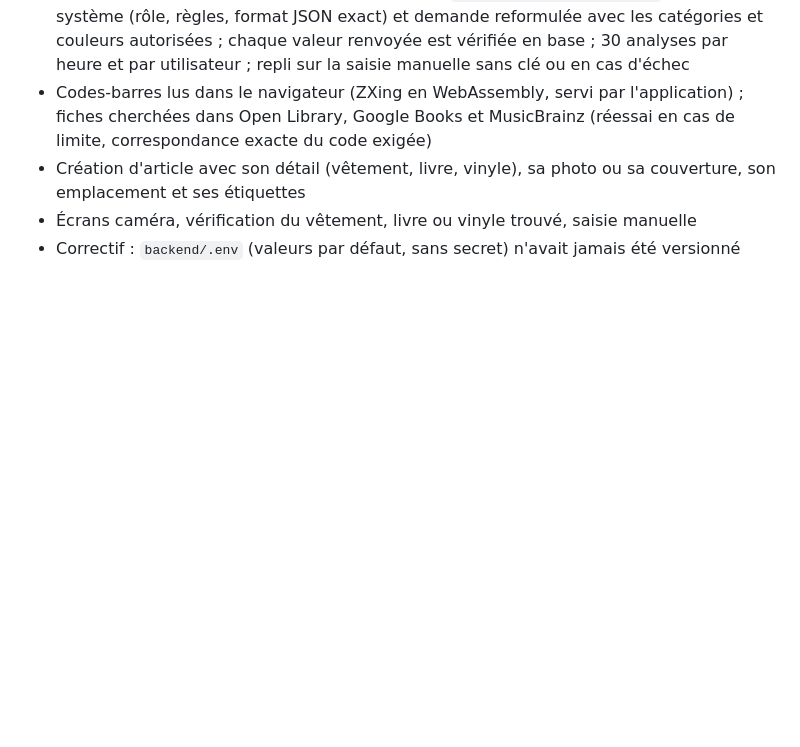
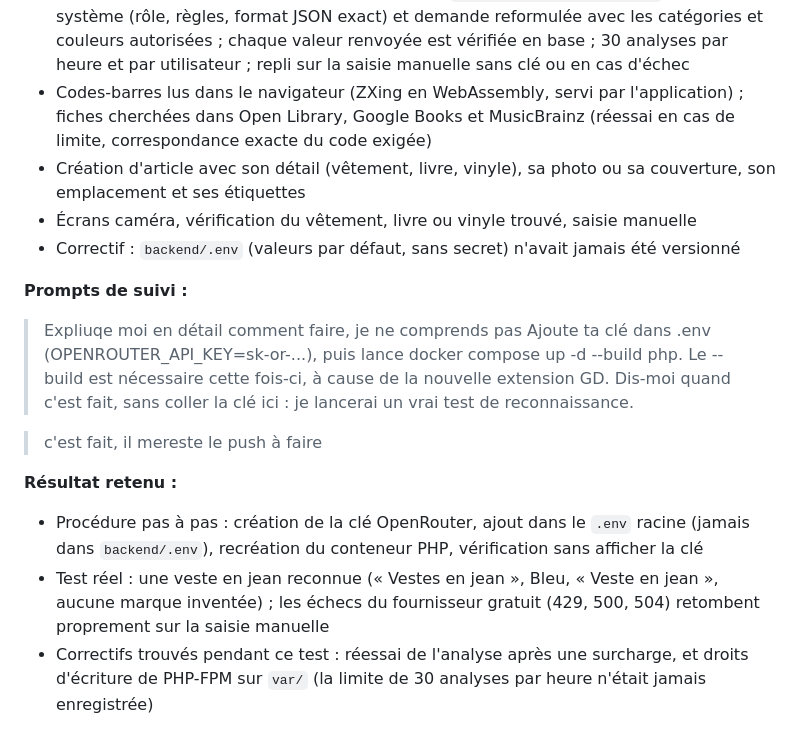
Before and after one commit to EthanMauclair/mmi24e12-WR506D, a Markdown page: ia-usage/prompts.md, the part around the change. Rendered like a GitHub page; blank space fills up the shorter version.

Commit message:
docs: consigne les prompts du test réel de l'IA

```diff
--- a/ia-usage/prompts.md
+++ b/ia-usage/prompts.md
@@ -258,3 +258,16 @@ Le prompt s'appuie sur des maquettes HTML locales (non versionnées) : caméra,
 - Création d'article avec son détail (vêtement, livre, vinyle), sa photo ou sa couverture, son emplacement et ses étiquettes
 - Écrans caméra, vérification du vêtement, livre ou vinyle trouvé, saisie manuelle
 - Correctif : `backend/.env` (valeurs par défaut, sans secret) n'avait jamais été versionné
+
+**Prompts de suivi :**
+
+> Expliuqe moi en détail comment faire, je ne comprends pas Ajoute ta clé dans .env (OPENROUTER_API_KEY=sk-or-...), puis lance docker compose up -d --build php. Le --build est nécessaire cette fois-ci, à cause de la nouvelle extension GD.
+> Dis-moi quand c'est fait, sans coller la clé ici : je lancerai un vrai test de reconnaissance.
+
+> c'est fait, il mereste le push à faire
+
+**Résultat retenu :**
+
+- Procédure pas à pas : création de la clé OpenRouter, ajout dans le `.env` racine (jamais dans `backend/.env`), recréation du conteneur PHP, vérification sans afficher la clé
+- Test réel : une veste en jean reconnue (« Vestes en jean », Bleu, « Veste en jean », aucune marque inventée) ; les échecs du fournisseur gratuit (429, 500, 504) retombent proprement sur la saisie manuelle
+- Correctifs trouvés pendant ce test : réessai de l'analyse après une surcharge, et droits d'écriture de PHP-FPM sur `var/` (la limite de 30 analyses par heure n'était jamais enregistrée)
```
